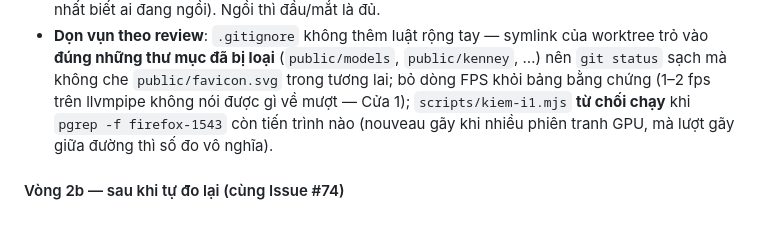
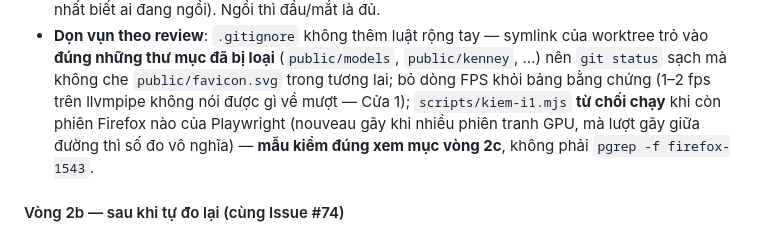
Before and after one commit to Genesis-ryan-84-0567536339/Gen-Stage, a Markdown page: CLAUDE.md, the part around the change. Drawn GitHub-style.

Commit message:
CLAUDE.md: bỏ câu cũ còn khuyên `pgrep -f firefox-1543` (Refs #74)
Mục vòng 2 viết trước khi biết mẫu đó tự khớp vòng `bash -c` của agent đang
chờ; vòng 2c đã chốt mẫu neo argv[0]. Để cả hai câu trong cùng một tài liệu là
mời người sau đạp lại đúng cái bẫy.

Co-Authored-By: Claude Fable 5.1 <noreply@anthropic.com>

```diff
--- a/CLAUDE.md
+++ b/CLAUDE.md
@@ -1119,9 +1119,10 @@ lệnh để tăng trải nghiệm chân thực trong quá trình nó suy nghĩ"
   worktree trỏ vào **đúng những thư mục đã bị loại** (`public/models`,
   `public/kenney`, …) nên `git status` sạch mà không che `public/favicon.svg`
   trong tương lai; bỏ dòng FPS khỏi bảng bằng chứng (1–2 fps trên llvmpipe
-  không nói được gì về mượt — Cửa 1); `scripts/kiem-i1.mjs` **từ chối chạy** khi
-  `pgrep -f firefox-1543` còn tiến trình nào (nouveau gãy khi nhiều phiên tranh
-  GPU, mà lượt gãy giữa đường thì số đo vô nghĩa).
+  không nói được gì về mượt — Cửa 1); `scripts/kiem-i1.mjs` **từ chối chạy** khi còn
+  phiên Firefox nào của Playwright (nouveau gãy khi nhiều phiên tranh GPU, mà
+  lượt gãy giữa đường thì số đo vô nghĩa) — **mẫu kiểm đúng xem mục vòng 2c**,
+  không phải `pgrep -f firefox-1543`.
 
 #### Vòng 2b — sau khi tự đo lại (cùng Issue #74)
 
```
